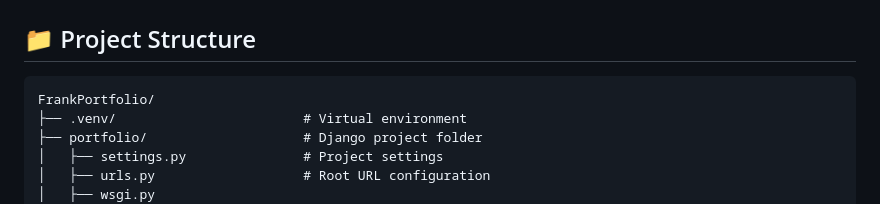
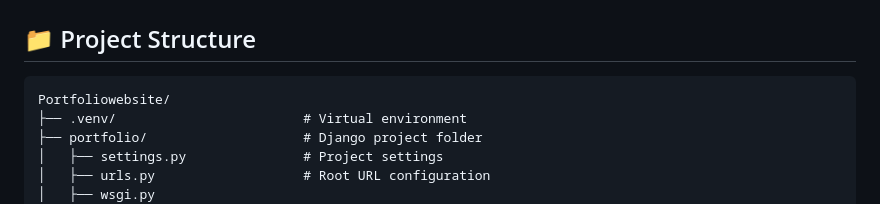
Before and after one commit to taganiliafrankneil-ui/Portfoliowebsite, a Markdown page: portfolio/README.md, the part around the change. Rendered like a GitHub page.

Commit message:
Update README.md
fix the readme

````diff
--- a/portfolio/README.md
+++ b/portfolio/README.md
@@ -8,7 +8,7 @@ Built with **Django**, **Bootstrap 5**, and a custom pink editorial design theme
 ## 📁 Project Structure
 
 ```
-FrankPortfolio/
+Portfoliowebsite/
 ├── .venv/                        # Virtual environment
 ├── portfolio/                    # Django project folder
 │   ├── settings.py               # Project settings
````
